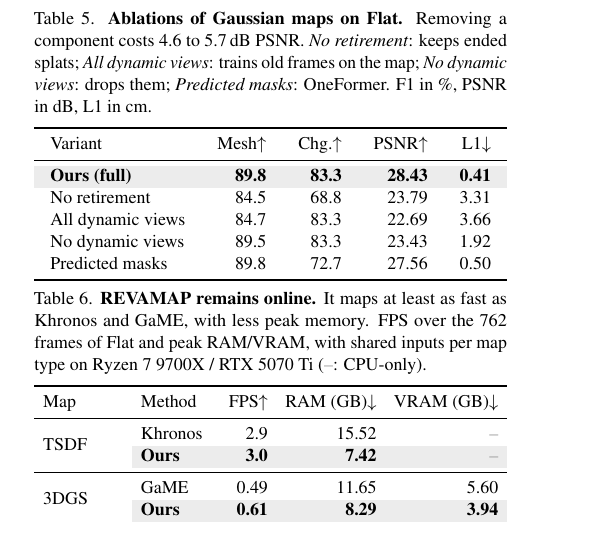
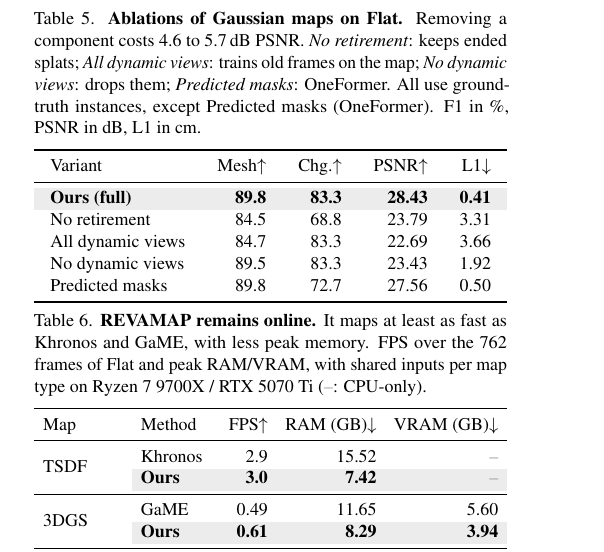
Before and after one commit to giltchcity/myncv---rpsl---daicma, a LaTeX paper (manuscript/main.tex): part of one column of page 9 of 12, cut so that both start at the same text. Compiled offline with pdfLaTeX.

Commit message:
Updates from Overleaf

```diff
--- a/manuscript/main.tex
+++ b/manuscript/main.tex
@@ -700,7 +700,7 @@
 \end{figure}
 
 \begin{table}[t]
-\caption{\textbf{Ablations of Gaussian maps on Flat.} Removing a component costs 4.6 to 5.7\,dB PSNR. \emph{No retirement}: keeps ended splats; \emph{All dynamic views}: trains old frames on the map; \emph{No dynamic views}: drops them; \emph{Predicted masks}: OneFormer. F1 in \%, PSNR in dB, L1 in cm.}
+\caption{\textbf{Ablations of Gaussian maps on Flat.} Removing a component costs 4.6 to 5.7\,dB PSNR. \emph{No retirement}: keeps ended splats; \emph{All dynamic views}: trains old frames on the map; \emph{No dynamic views}: drops them; \emph{Predicted masks}: OneFormer. All use ground-truth instances, except Predicted masks (OneFormer). F1 in \%, PSNR in dB, L1 in cm.}
 \label{tab:ablation_variants}
 \vspace{-2mm}
 \centering
```
